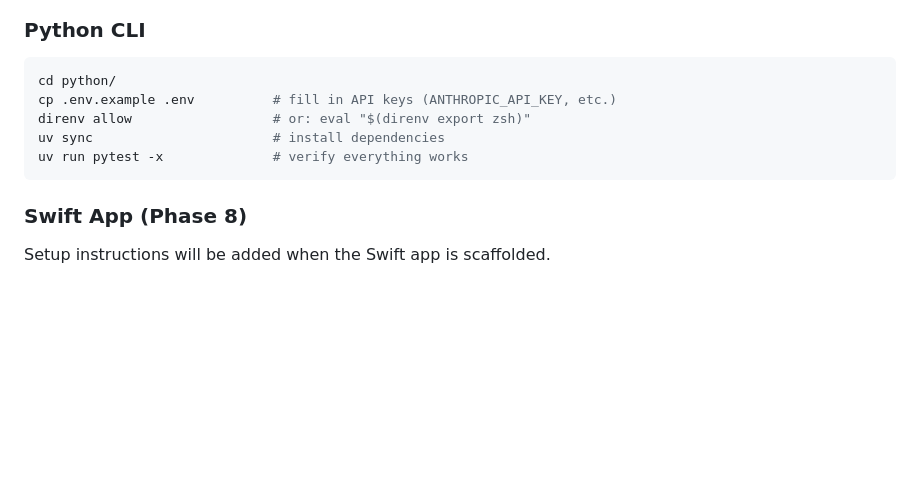
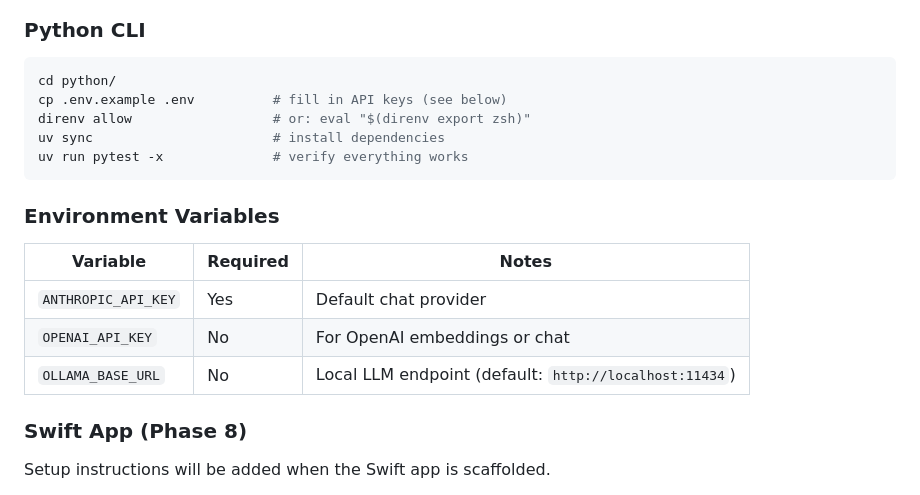
Before and after one commit to daehyunpy/interactive-books, a Markdown page: AGENTS.md, the part around the change. GitHub-like rendering; blank space fills up the shorter version.

Commit message:
docs: add environment variables, create develop branch
- List required env vars (ANTHROPIC_API_KEY, OPENAI_API_KEY, OLLAMA_BASE_URL)
- Create develop branch for Gitflow workflow

Co-Authored-By: Claude Opus 4.6 <noreply@anthropic.com>

````diff
--- a/AGENTS.md
+++ b/AGENTS.md
@@ -43,11 +43,19 @@ See `docs/technical_design.md` → "Build Order" for details on each phase. See
 
 ```bash
 cd python/
-cp .env.example .env          # fill in API keys (ANTHROPIC_API_KEY, etc.)
+cp .env.example .env          # fill in API keys (see below)
 direnv allow                  # or: eval "$(direnv export zsh)"
 uv sync                       # install dependencies
 uv run pytest -x              # verify everything works
 ```
+
+### Environment Variables
+
+| Variable | Required | Notes |
+|----------|----------|-------|
+| `ANTHROPIC_API_KEY` | Yes | Default chat provider |
+| `OPENAI_API_KEY` | No | For OpenAI embeddings or chat |
+| `OLLAMA_BASE_URL` | No | Local LLM endpoint (default: `http://localhost:11434`) |
 
 ### Swift App (Phase 8)
 
````
